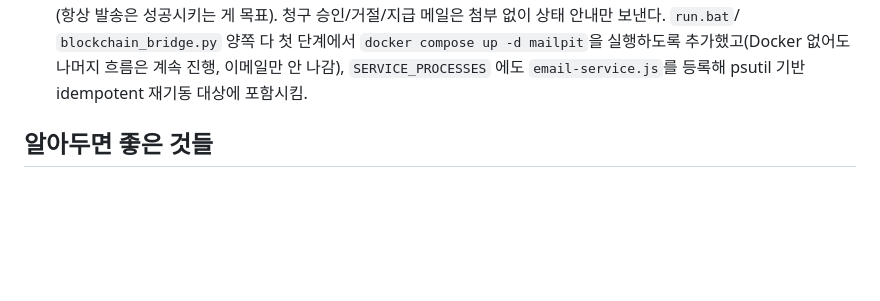
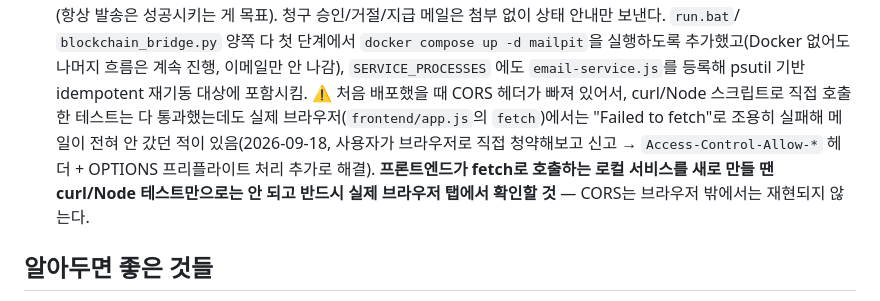
Before and after one commit to leeyonsei78/capstone_project, a Markdown page: CLAUDE.md, the part around the change. Drawn GitHub-style; blank space fills up the shorter version.

Commit message:
CLAUDE.md에 email-service.js CORS 버그 기록 (curl 테스트만으로는 못 잡던 문제)
Co-Authored-By: Claude Sonnet 5 <noreply@anthropic.com>

```diff
--- a/CLAUDE.md
+++ b/CLAUDE.md
@@ -84,6 +84,13 @@ SETUP.md                 새 PC 1회성 설치 가이드 (프로그램, MetaMask
   `blockchain_bridge.py` 양쪽 다 첫 단계에서 `docker compose up -d mailpit`을 실행하도록
   추가했고(Docker 없어도 나머지 흐름은 계속 진행, 이메일만 안 나감), `SERVICE_PROCESSES`
   에도 `email-service.js`를 등록해 psutil 기반 idempotent 재기동 대상에 포함시킴.
+  ⚠️ 처음 배포했을 때 CORS 헤더가 빠져 있어서, curl/Node 스크립트로 직접 호출한
+  테스트는 다 통과했는데도 실제 브라우저(`frontend/app.js`의 `fetch`)에서는
+  "Failed to fetch"로 조용히 실패해 메일이 전혀 안 갔던 적이 있음(2026-09-18,
+  사용자가 브라우저로 직접 청약해보고 신고 → `Access-Control-Allow-*` 헤더 +
+  OPTIONS 프리플라이트 처리 추가로 해결). **프론트엔드가 fetch로 호출하는 로컬
+  서비스를 새로 만들 땐 curl/Node 테스트만으로는 안 되고 반드시 실제 브라우저
+  탭에서 확인할 것** — CORS는 브라우저 밖에서는 재현되지 않는다.
 
 ## 알아두면 좋은 것들
 
```
